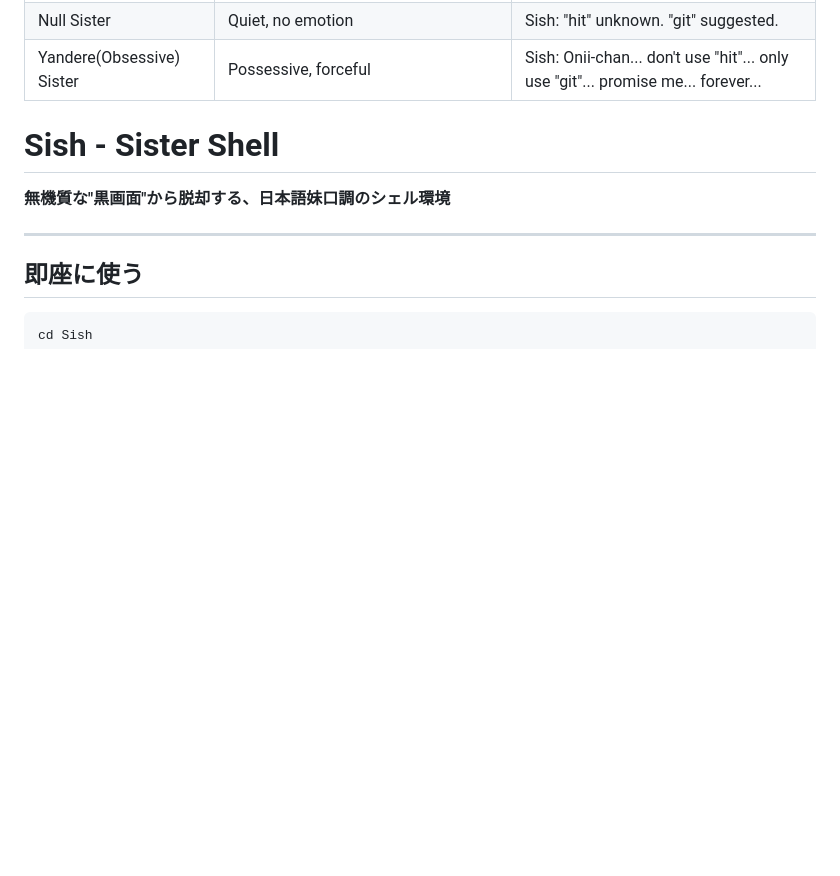
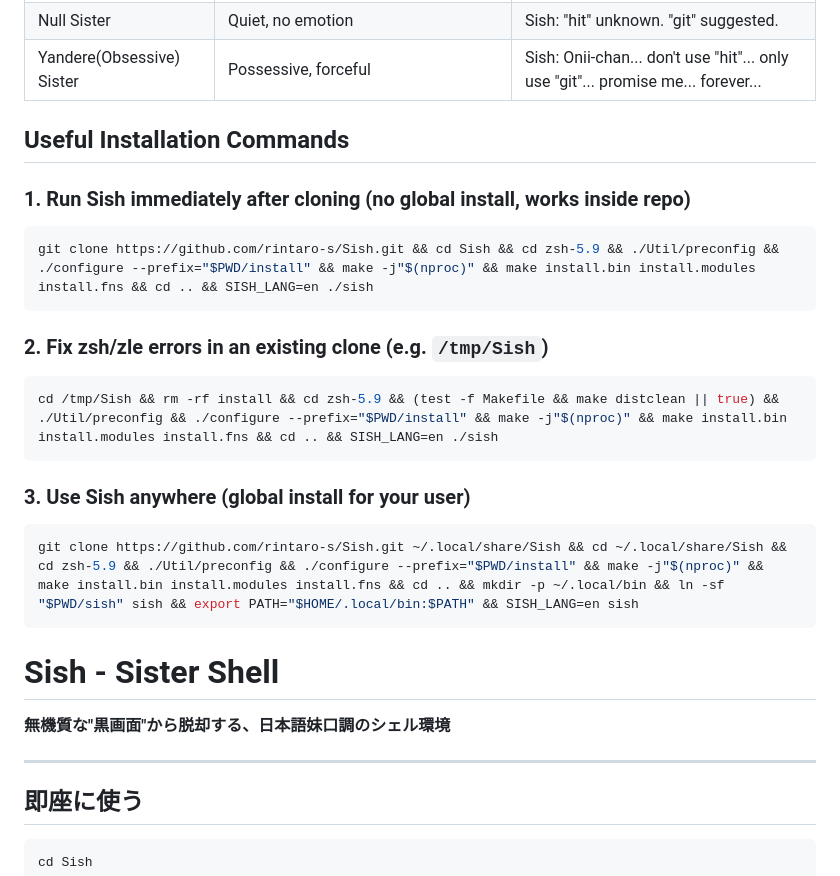
Before and after one commit to rintaro-s/Sish, a Markdown page: README.md, the part around the change. Rendered like a GitHub page; blank space fills up the shorter version.

````diff
--- a/README.md
+++ b/README.md
@@ -188,6 +188,26 @@ Sish has several "Sister Roles (Modes)". You can switch the sister's personality
 
 
 
+## Useful Installation Commands
+
+### 1. Run Sish immediately after cloning (no global install, works inside repo)
+
+```bash
+git clone https://github.com/rintaro-s/Sish.git && cd Sish && cd zsh-5.9 && ./Util/preconfig && ./configure --prefix="$PWD/install" && make -j"$(nproc)" && make install.bin install.modules install.fns && cd .. && SISH_LANG=en ./sish
+```
+
+### 2. Fix zsh/zle errors in an existing clone (e.g. `/tmp/Sish`)
+
+```bash
+cd /tmp/Sish && rm -rf install && cd zsh-5.9 && (test -f Makefile && make distclean || true) && ./Util/preconfig && ./configure --prefix="$PWD/install" && make -j"$(nproc)" && make install.bin install.modules install.fns && cd .. && SISH_LANG=en ./sish
+```
+
+### 3. Use Sish anywhere (global install for your user)
+
+```bash
+git clone https://github.com/rintaro-s/Sish.git ~/.local/share/Sish && cd ~/.local/share/Sish && cd zsh-5.9 && ./Util/preconfig && ./configure --prefix="$PWD/install" && make -j"$(nproc)" && make install.bin install.modules install.fns && cd .. && mkdir -p ~/.local/bin && ln -sf "$PWD/sish" sish && export PATH="$HOME/.local/bin:$PATH" && SISH_LANG=en sish
+```
+
 
 # Sish - Sister Shell
 
````
